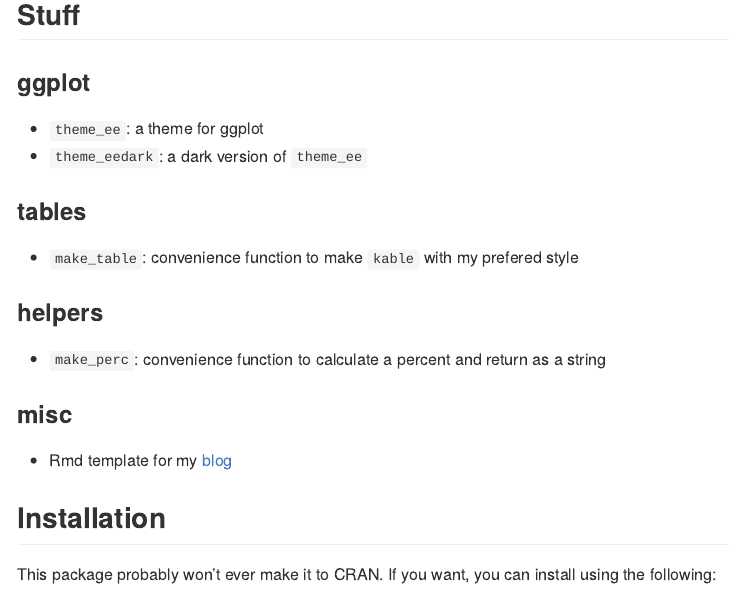
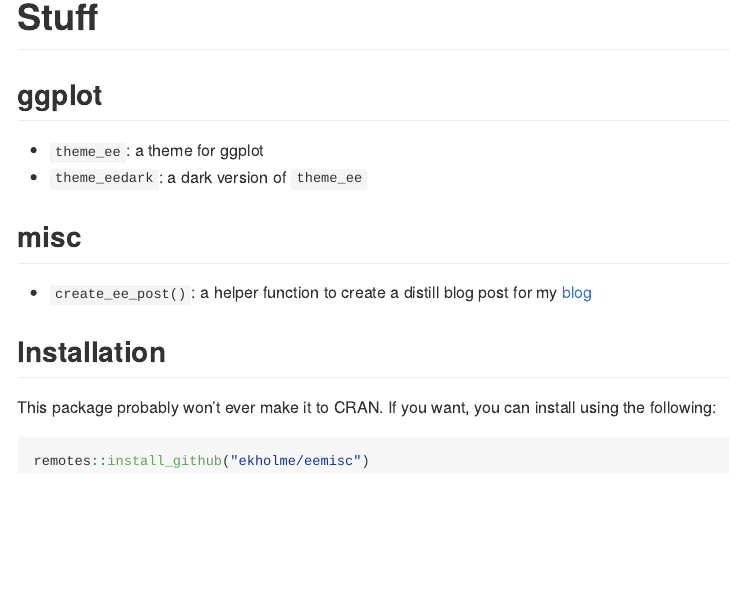
Before and after one commit to ekholme/eemisc, an R Markdown document (README.Rmd): the page in a window 1100 px wide, from 60 px down before the commit and from 70 px down after it, so that both start at the same text. The pictures show the output file README.md that the author committed with the source, drawn offline in the style of GitHub.

Commit message:
update readme

```diff
--- a/README.Rmd
+++ b/README.Rmd
@@ -4,24 +4,16 @@
 
 `eemisc` has miscellaneous functions and themes for ee
 
-## Stuff
+# Stuff
 
-### ggplot
+## ggplot
 
 - `theme_ee`: a theme for ggplot
 - `theme_eedark`: a dark version of `theme_ee`
 
-### tables
+## misc
 
-- `make_table`: convenience function to make `kable` with my prefered style
-
-### helpers
-
-- `make_perc`: convenience function to calculate a percent and return as a string
-
-### misc
-
-- Rmd template for my [blog](www.ericekholm.com/blog/)
+- `create_ee_post()`: a helper function to create a distill blog post for my [blog](www.ericekholm.com/blog/)
 
 ## Installation
 
```
Also changed, not shown: README.md.
